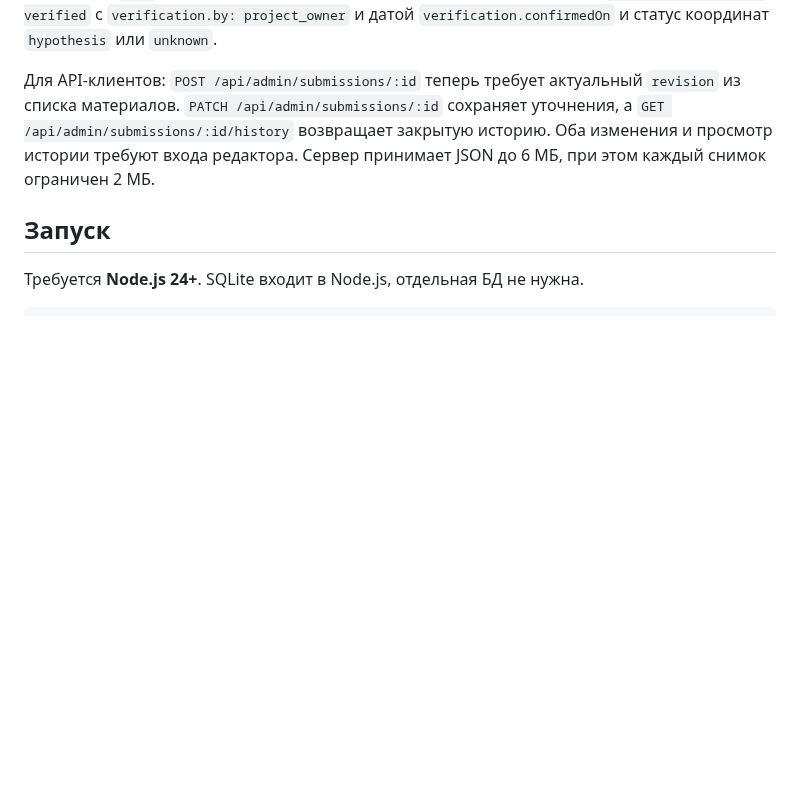
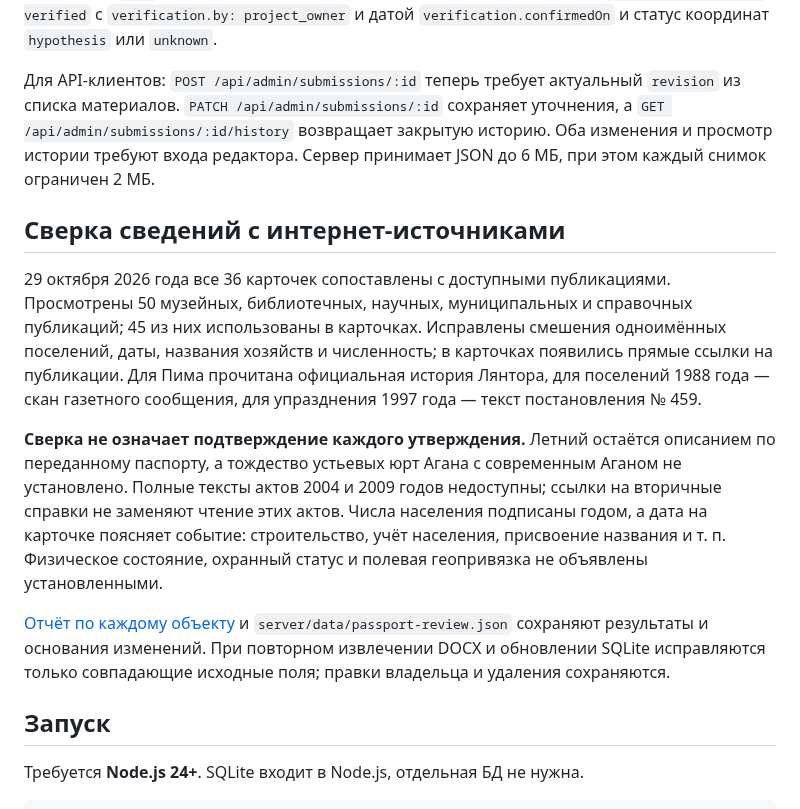
Before and after one commit to zuubra1985-hash/Karta-pamyati-Yugry, a Markdown page: README.md, the part around one of its changes. GitHub-like rendering; blank space fills up the shorter version.

Commit message:
Review all settlement passports against published sources

```diff
--- a/README.md
+++ b/README.md
@@ -38,6 +38,14 @@
 В публичном API полей `year`, `latitude` и `longitude` может не быть точного значения: тогда передаётся `null`, а не фиктивный год или точка. Записи каталога имеют `verificationStatus: verified` с `verification.by: project_owner` и датой `verification.confirmedOn` и статус координат `hypothesis` или `unknown`.
 
 Для API-клиентов: `POST /api/admin/submissions/:id` теперь требует актуальный `revision` из списка материалов. `PATCH /api/admin/submissions/:id` сохраняет уточнения, а `GET /api/admin/submissions/:id/history` возвращает закрытую историю. Оба изменения и просмотр истории требуют входа редактора. Сервер принимает JSON до 6 МБ, при этом каждый снимок ограничен 2 МБ.
+
+## Сверка сведений с интернет-источниками
+
+29 октября 2026 года все 36 карточек сопоставлены с доступными публикациями. Просмотрены 50 музейных, библиотечных, научных, муниципальных и справочных публикаций; 45 из них использованы в карточках. Исправлены смешения одноимённых поселений, даты, названия хозяйств и численность; в карточках появились прямые ссылки на публикации. Для Пима прочитана официальная история Лянтора, для поселений 1988 года — скан газетного сообщения, для упразднения 1997 года — текст постановления № 459.
+
+**Сверка не означает подтверждение каждого утверждения.** Летний остаётся описанием по переданному паспорту, а тождество устьевых юрт Агана с современным Аганом не установлено. Полные тексты актов 2004 и 2009 годов недоступны; ссылки на вторичные справки не заменяют чтение этих актов. Числа населения подписаны годом, а дата на карточке поясняет событие: строительство, учёт населения, присвоение названия и т. п. Физическое состояние, охранный статус и полевая геопривязка не объявлены установленными.
+
+[Отчёт по каждому объекту](docs/FACT_CHECK.md) и `server/data/passport-review.json` сохраняют результаты и основания изменений. При повторном извлечении DOCX и обновлении SQLite исправляются только совпадающие исходные поля; правки владельца и удаления сохраняются.
 
 ## Запуск
 
```
Also changed, not shown: other parts of README.md (+2 -2 lines), docs/FACT_CHECK.md (added, +69 -0 lines), docs/SOURCES.md (+4 -0 lines), docs/VALIDATION.md (+6 -4 lines), docs/desktop.png, docs/map-hypotheses.png, docs/mobile.png, docs/passport-card.png, 12 other files.
